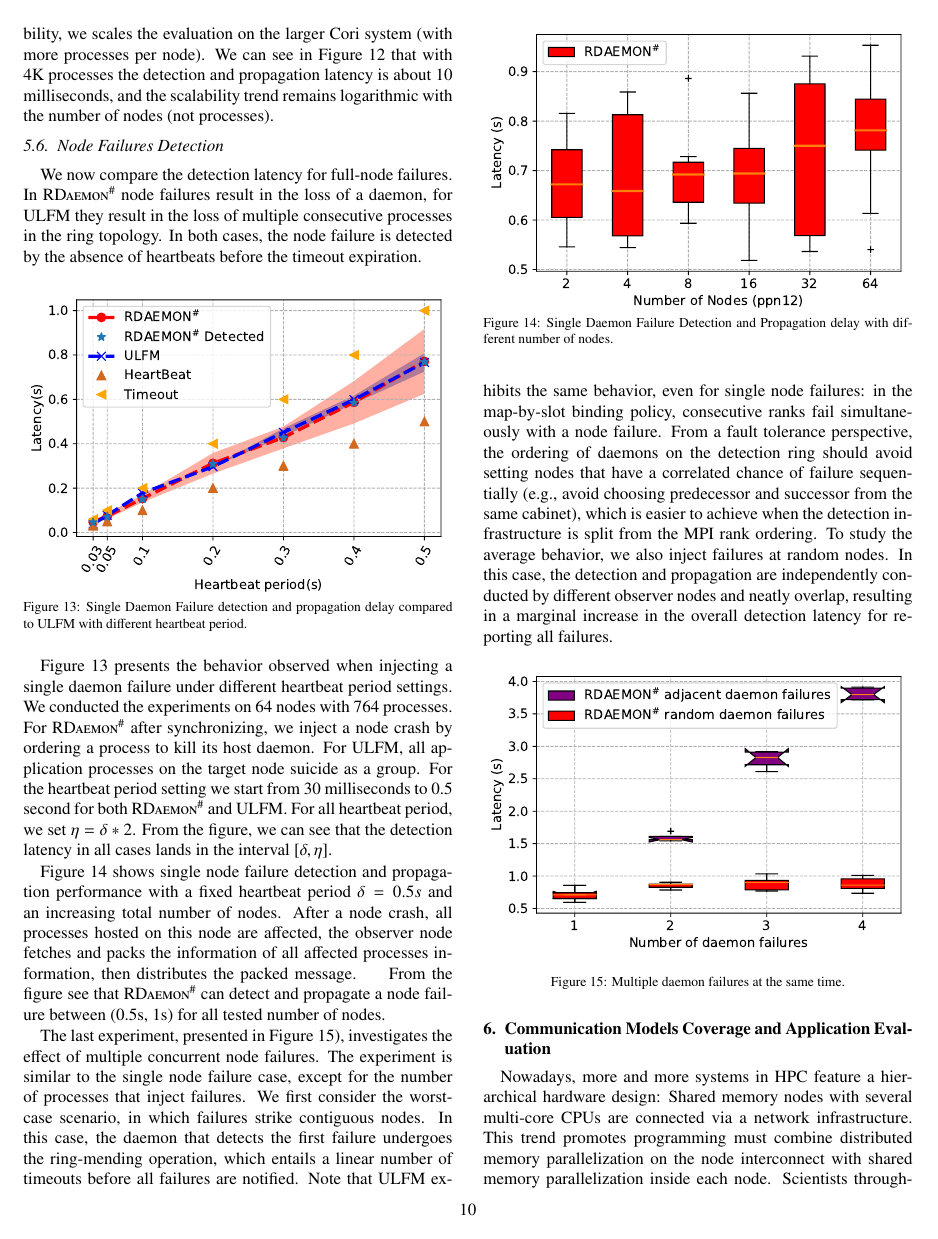
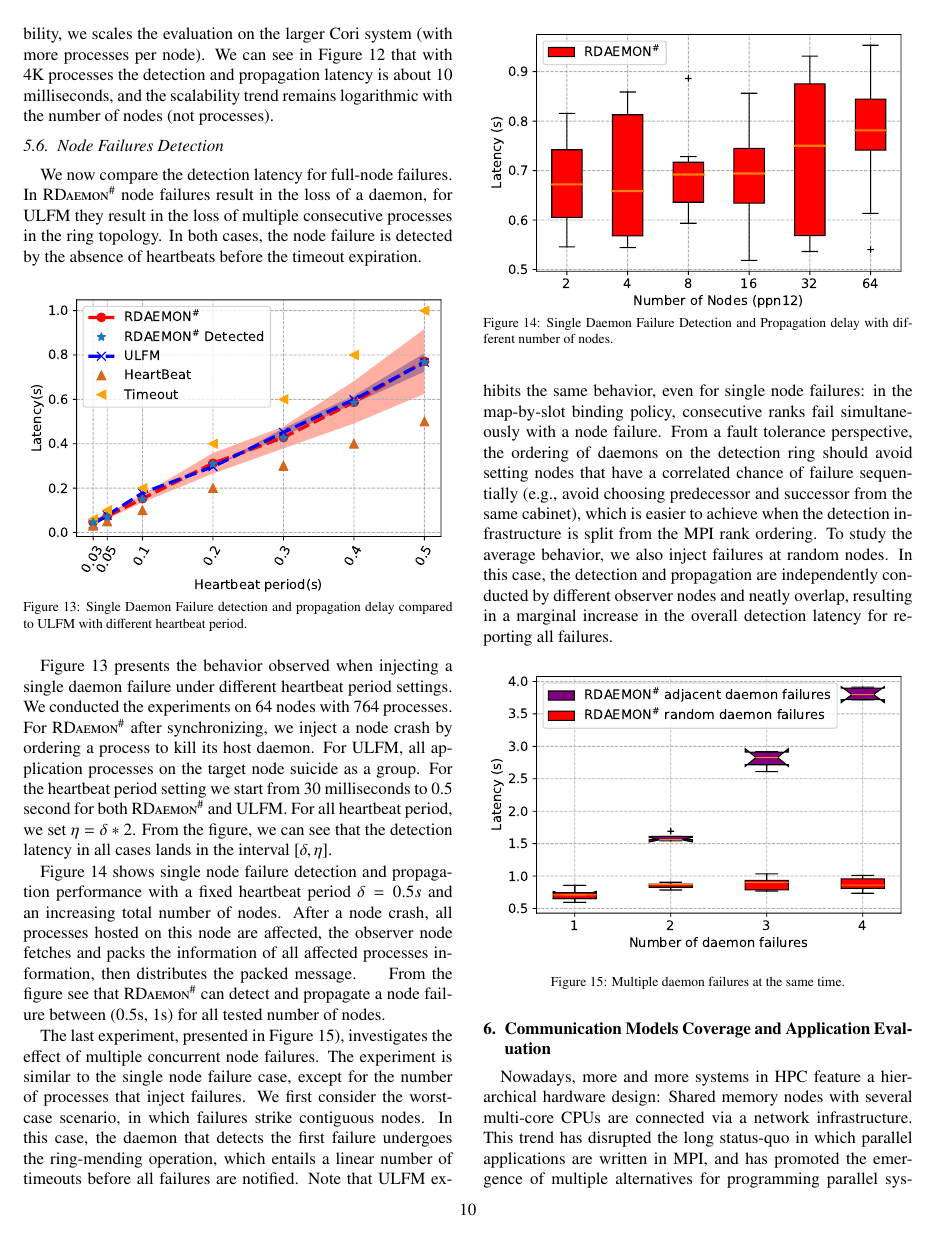
Before and after one commit to dong0321/paco_ft, a LaTeX paper (eurompi19-prrte-detector.tex): page 10 of 14. Compiled offline with pdfLaTeX.

Commit message:
Small update on the text for hybrid programming

```diff
--- a/eurompi19-prrte-detector.tex
+++ b/eurompi19-prrte-detector.tex
@@ -916,7 +916,4 @@ reporting all failures.
 
 \section{Communication Models Coverage and Application Evaluation}\label{sec:application}
 Nowadays, more and more systems in HPC feature a hierarchical hardware design: Shared memory nodes
-with several multi-core CPUs are connected via a network infrastructure. This trend promotes programming
-must combine distributed memory parallelization on the node interconnect with shared memory parallelization
-inside each node. Scientists throughout industry and academia are exploring the usage of hybrid applications
-that utilize more than one programming model to fully exploit the hardware resources. Consequently,
+with several multi-core CPUs are connected via a network infrastructure. This trend has disrupted the long status-quo in which parallel applications are written in \mpi, and has promoted the emergence of multiple alternatives for programming parallel systems.
```
Also changed, not shown: eurompi19-prrte-detector.tex (5 more changed lines).
